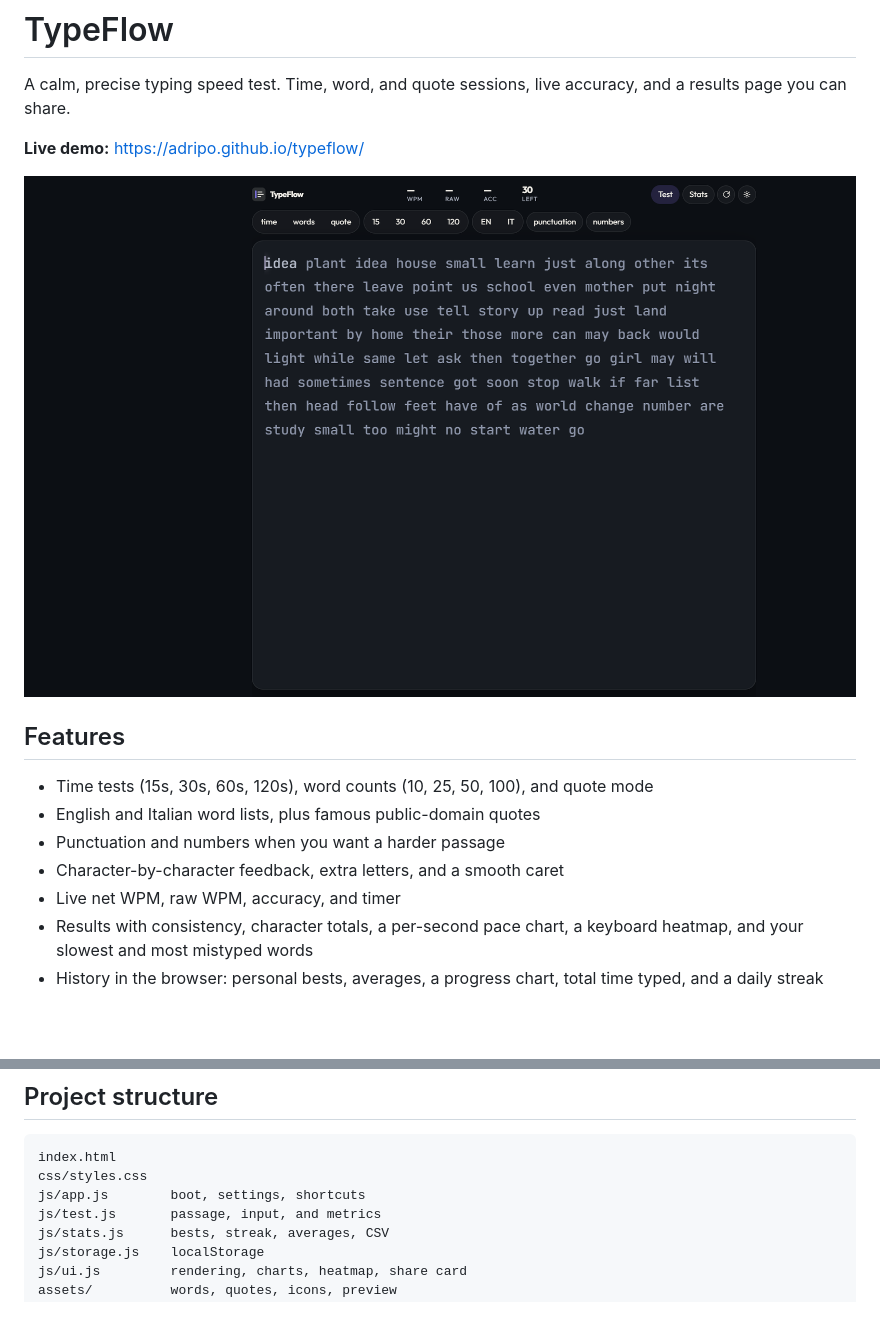
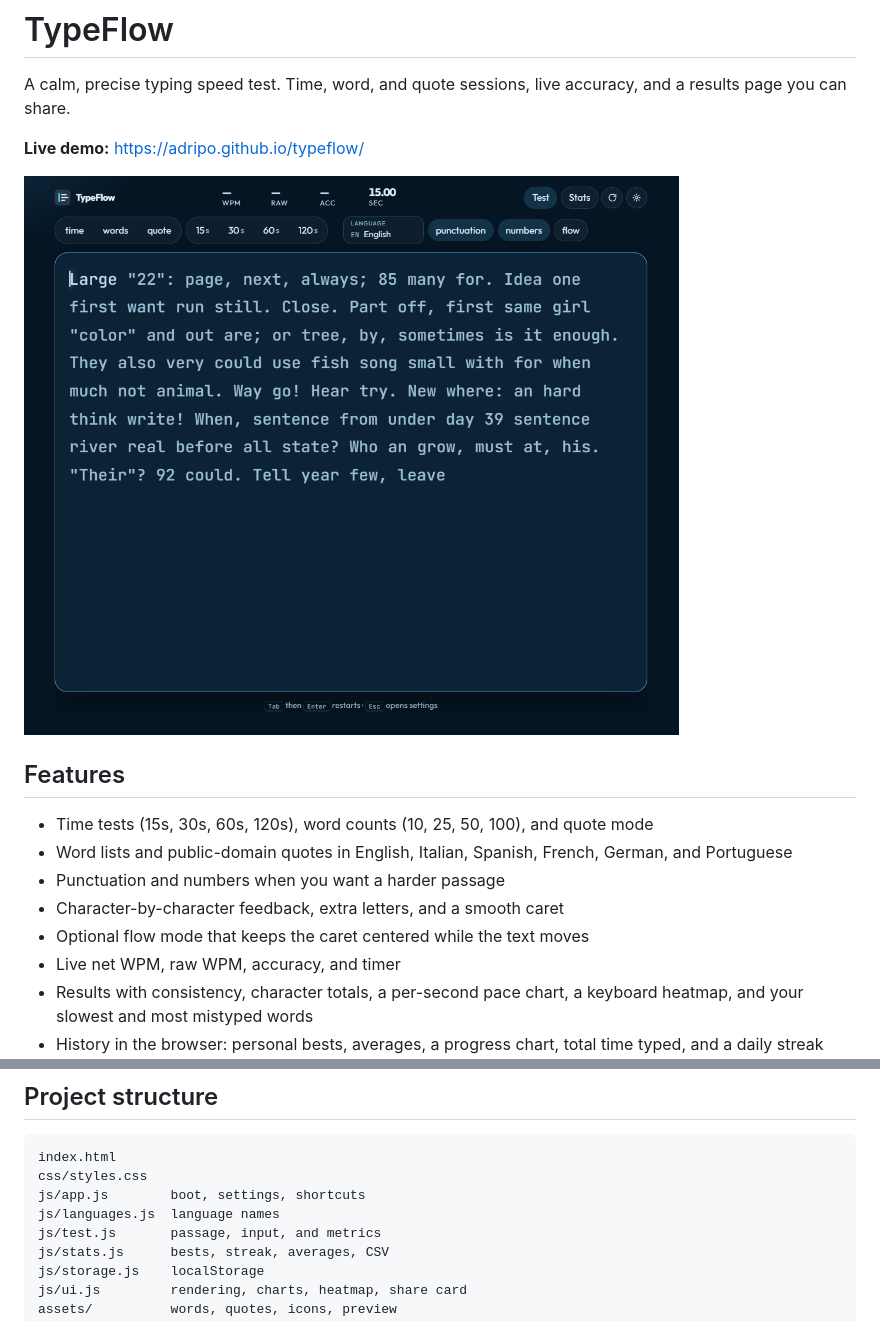
Before and after one commit to adripo/typeflow, a Markdown page: README.md, 2 parts joined by grey strips. Rendered like a GitHub page; pictures changed too: assets/preview.png; blank space fills up the shorter version.

```diff
--- a/README.md
+++ b/README.md
@@ -9,9 +9,10 @@ A calm, precise typing speed test. Time, word, and quote sessions, live accuracy
 ## Features
 
 - Time tests (15s, 30s, 60s, 120s), word counts (10, 25, 50, 100), and quote mode
-- English and Italian word lists, plus famous public-domain quotes
+- Word lists and public-domain quotes in English, Italian, Spanish, French, German, and Portuguese
 - Punctuation and numbers when you want a harder passage
 - Character-by-character feedback, extra letters, and a smooth caret
+- Optional flow mode that keeps the caret centered while the text moves
 - Live net WPM, raw WPM, accuracy, and timer
 - Results with consistency, character totals, a per-second pace chart, a keyboard heatmap, and your slowest and most mistyped words
 - History in the browser: personal bests, averages, a progress chart, total time typed, and a daily streak
@@ -50,6 +51,7 @@ On a phone, use the same Wi-Fi and open `http://<this-computer-lan-ip>:8080/`. T
 index.html
 css/styles.css
 js/app.js        boot, settings, shortcuts
+js/languages.js  language names
 js/test.js       passage, input, and metrics
 js/stats.js      bests, streak, averages, CSV
 js/storage.js    localStorage
```
Also changed, not shown: CHANGELOG.md (+17 -0 lines), 7 other files.
